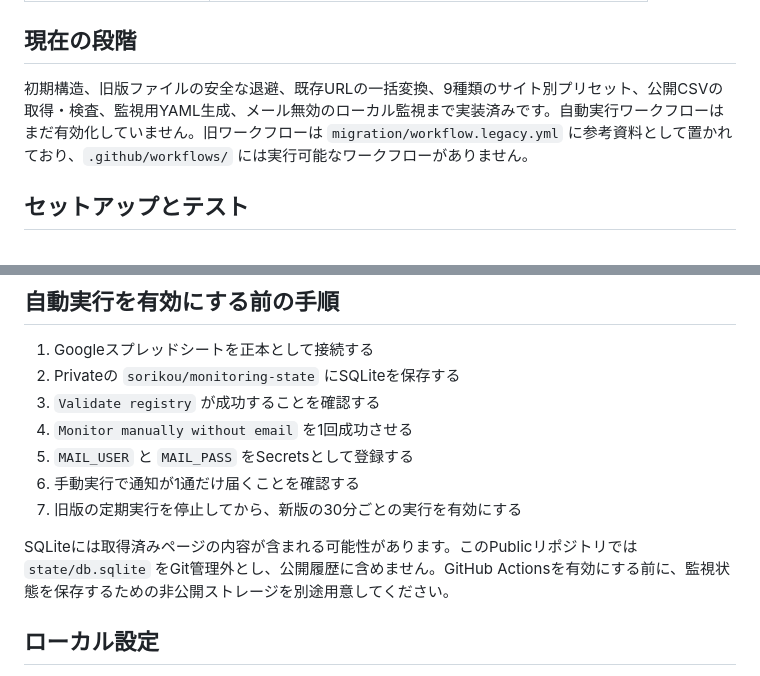
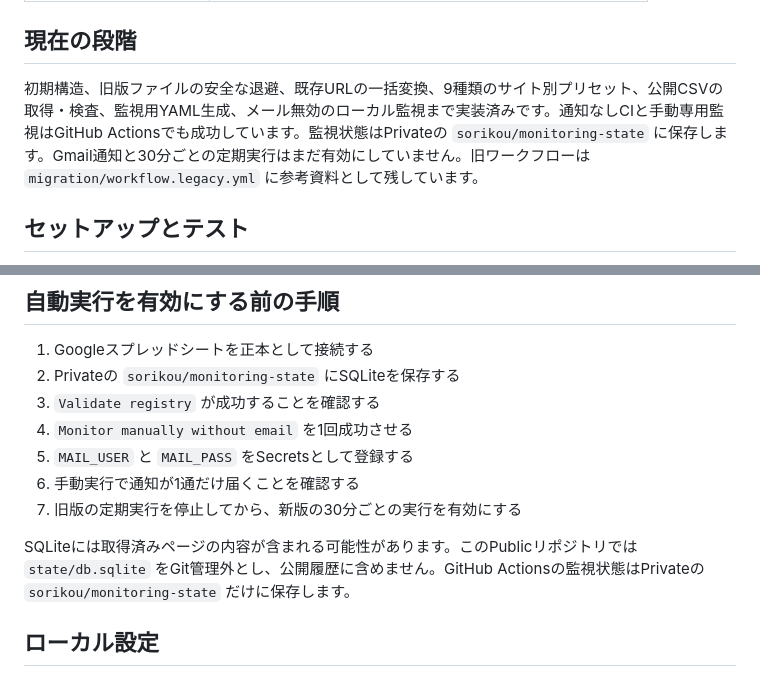
Before and after one commit to sorikou/monitoring, a Markdown page: README.md, 2 parts joined by grey strips. GitHub-like rendering.

Commit message:
Document successful manual monitoring

```diff
--- a/README.md
+++ b/README.md
@@ -32,7 +32,7 @@
 
 ## 現在の段階
 
-初期構造、旧版ファイルの安全な退避、既存URLの一括変換、9種類のサイト別プリセット、公開CSVの取得・検査、監視用YAML生成、メール無効のローカル監視まで実装済みです。自動実行ワークフローはまだ有効化していません。旧ワークフローは `migration/workflow.legacy.yml` に参考資料として置かれており、`.github/workflows/` には実行可能なワークフローがありません。
+初期構造、旧版ファイルの安全な退避、既存URLの一括変換、9種類のサイト別プリセット、公開CSVの取得・検査、監視用YAML生成、メール無効のローカル監視まで実装済みです。通知なしCIと手動専用監視はGitHub Actionsでも成功しています。監視状態はPrivateの `sorikou/monitoring-state` に保存します。Gmail通知と30分ごとの定期実行はまだ有効にしていません。旧ワークフローは `migration/workflow.legacy.yml` に参考資料として残しています。
 
 ## セットアップとテスト
 
@@ -140,7 +140,7 @@ Private状態リポジトリだけを読み書きできるSSH Deploy Keyを用
 6. 手動実行で通知が1通だけ届くことを確認する
 7. 旧版の定期実行を停止してから、新版の30分ごとの実行を有効にする
 
-SQLiteには取得済みページの内容が含まれる可能性があります。このPublicリポジトリでは `state/db.sqlite` をGit管理外とし、公開履歴に含めません。GitHub Actionsを有効にする前に、監視状態を保存するための非公開ストレージを別途用意してください。
+SQLiteには取得済みページの内容が含まれる可能性があります。このPublicリポジトリでは `state/db.sqlite` をGit管理外とし、公開履歴に含めません。GitHub Actionsの監視状態はPrivateの `sorikou/monitoring-state` だけに保存します。
 
 ## ローカル設定
 
```
